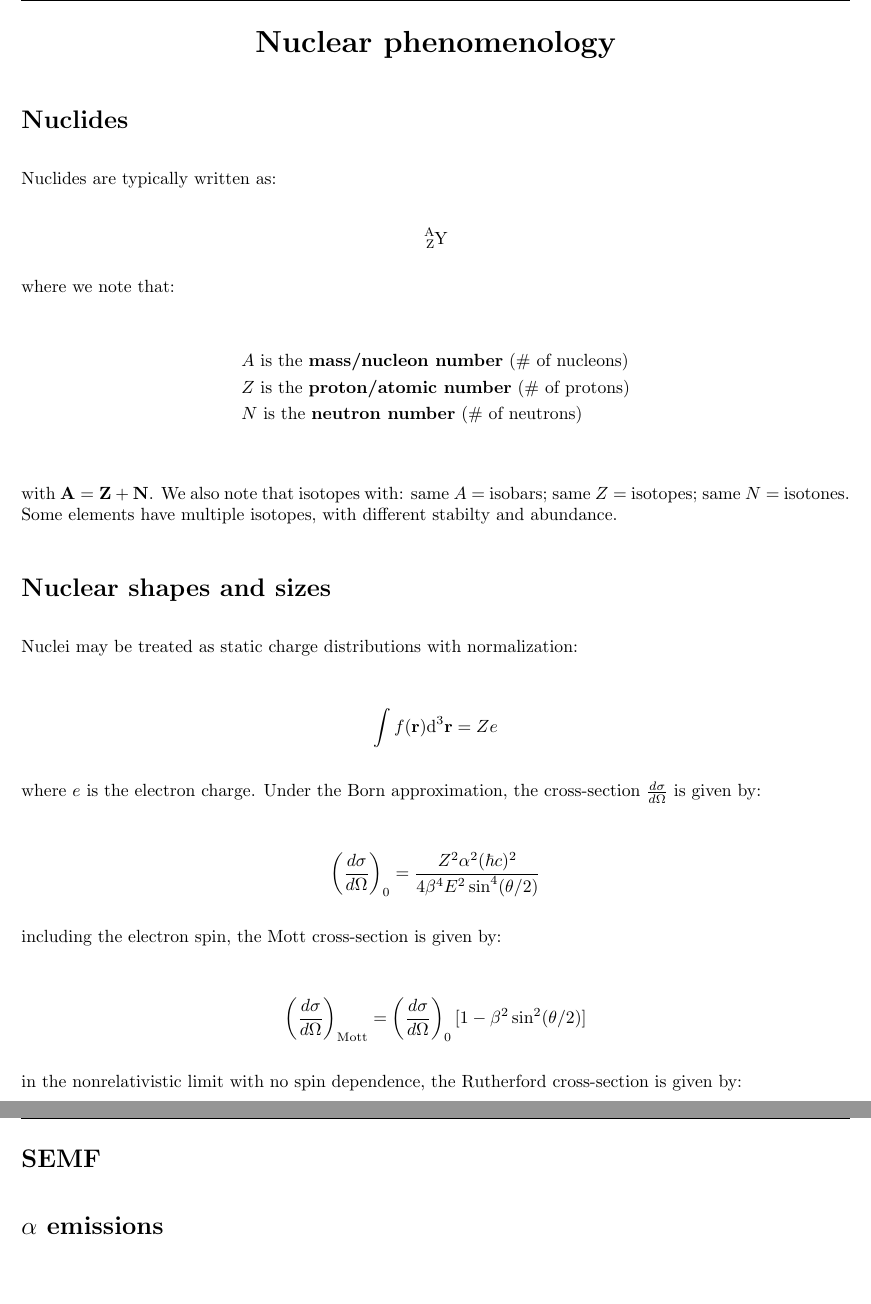
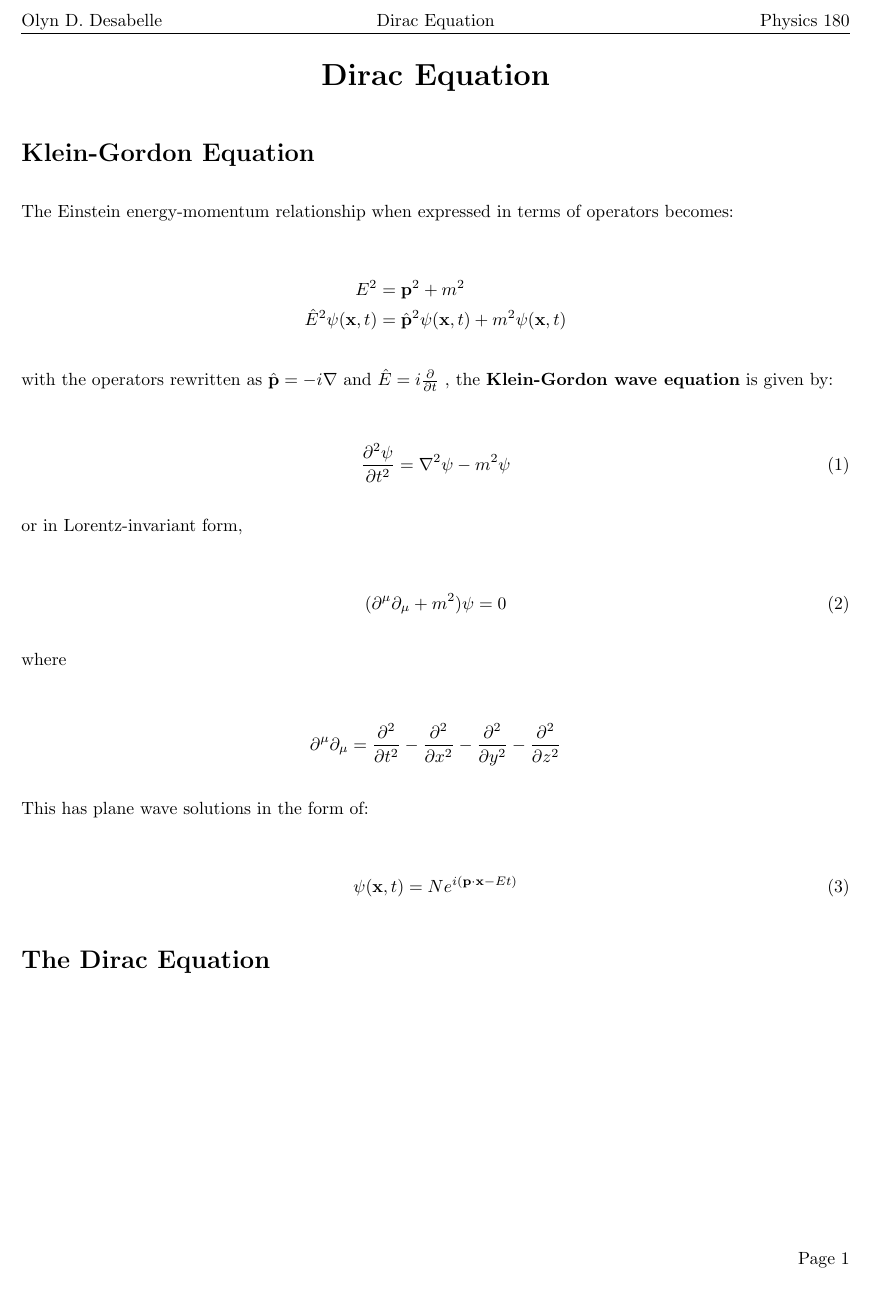
Before and after one commit to oddesabelle/Physics-180, a LaTeX document (Notes/Notes for PS 5-6 (Chap 4 Thomson)/Desabelle_Olyn_Phys180_Notes_3.tex): two parts of pages 1 and 2 of 2 before the commit and part of the page after it, the two joined at a grey line, cut at the place of the change. Compiled offline with pdfLaTeX.

Commit message:
this is madness

```diff
--- a/Notes/Notes for PS 5-6 (Chap 4 Thomson)/Desabelle_Olyn_Phys180_Notes_3.tex
+++ b/Notes/Notes for PS 5-6 (Chap 4 Thomson)/Desabelle_Olyn_Phys180_Notes_3.tex
@@ -48,80 +48,57 @@
 \newtheorem{note}{Note}
 \begin{document}
 \setcounter{section}{1}
-\title{Nuclear phenomenology}
+\title{Klein-Gordon Equation}
 
 %==============================================================
 \pagestyle{fancy}
 \fancyhf{}
 \rhead{Physics 180}
-\chead{Nuclear phenomenology}
+\chead{Dirac Equation}
 \lhead{Olyn D. Desabelle}
 \rfoot{Page \thepage}
 \setlength{\headheight}{12.0pt}
 
 \begin{center}
-{\LARGE \bf Nuclear phenomenology}\\
+{\LARGE \bf Dirac Equation}\\
 %{\large Physics 170}\\
 %Olyn D. Desabelle
 \end{center}
 
-\section*{Nuclides}%----------------------------------------
+\section*{Klein-Gordon Equation}%----------------------------------------
+
+The Einstein energy-momentum relationship when expressed in terms of operators becomes:
+
+\begin{align*}
+    E^2 &= \mathbf{p}^2 + m^2\\
+    \hat{E}^2\psi(\mathbf{x},t) &= \hat{\mathbf{p}}^2\psi(\mathbf{x},t) + m^2\psi(\mathbf{x},t)
+\end{align*}
+
+with the operators rewritten as $\hat{\mathbf{p}} = -i\nabla$ and $\hat{E} = i\frac{\partial}{\partial t}$ , the \textbf{Klein-Gordon wave equation} is given by:
+
+\begin{align}
+    \frac{\partial^2\psi}{\partial t^2} = \nabla^2\psi - m^2\psi
+\end{align}
+
+or in Lorentz-invariant form,
+
+\begin{align}
+    (\partial^{\mu}\partial_{\mu} + m^2)\psi = 0
+\end{align}
+
+where
+
+\begin{align*}
+    \partial^{\mu}\partial_{\mu} = \frac{\partial^2}{\partial t^2} - \frac{\partial^2}{\partial x^2} - \frac{\partial^2}{\partial y^2} - \frac{\partial^2}{\partial z^2}
+\end{align*}
+
+This has plane wave solutions in the form of:
+
+\begin{align}
+    \psi(\mathbf{x},t) = Ne^{i(\mathbf{p}\cdot\mathbf{x} - Et)}
+\end{align}
+
+
+\section*{The Dirac Equation}
 
 %\subsection*{Dilute Interacting Bose gas}
-
-Nuclides are typically written as:
-
-$$\ce{^{A}_{Z}Y}$$
-
-where we note that:
-
-\begin{align*}
-    &A\text{ is the }\textbf{mass/nucleon number}\text{ (\# of nucleons)}\\
-    &Z\text{ is the }\textbf{proton/atomic number}\text{ (\# of protons)}\\
-    &N\text{ is the }\textbf{neutron number}\text{ (\# of neutrons)}\\
-\end{align*}
-
-with $\mathbf{A = Z+N}$. We also note that isotopes with: same $A$ = isobars; same $Z$ = isotopes; same $N$ = isotones. Some elements have multiple isotopes, with different stabilty and abundance.
-%\begin{shaded}
-    %\textbf{Cooper pairs}\newline
-%    \todo[inline, color = lime!20,caption={}]{
-%        $$\ce{^{A}_{Z}Y}$$
-        %$$\text{with } A = Z+N$$
-%   }
-    %where we note that:
-    %\todo[inline, color=lime!20,caption={}]{
-        %$A$ is the \textbf{mass/nucleon number} (\# of nucleons), \newline
-        %$Z$ is the \textbf{proton/atomic number} (\# of protons), and \newline
-        %$N$ is the \textbf{neutron number} (\# of neutrons).\newline
-        %\begin{align*}
-        %&A\text{ is the }\textbf{mass/nucleon number}\text{ (\# of nucleons)}\\
-        %&Z\text{ is the }\textbf{proton/atomic number}\text{ (\# of protons)}\\
-        %&N\text{ is the }\textbf{neutron number}\text{ (\# of neutrons)}\\
-%        \end{align*}
-%    }
-%    with $\mathbf{A = Z+N}$. We also note that isotopes with: same $A$ = isobars; same $Z$ = isotopes; same $N$ = isotones. Some elements have multiple isotopes, with different stabilty and abundance.
-%\end{shaded}
-
-\section*{Nuclear shapes and sizes}%----------------------------------------
-
-Nuclei may be treated as static charge distributions with normalization:
-
-\begin{align*}
-    \int f(\mathbf{r})\text{d}^3\mathbf{r} = Ze
-\end{align*}
-
-where $e$ is the electron charge. Under the Born approximation, the cross-section $\frac{d\sigma}{d\Omega}$ is given by:
-
-\begin{align*}
-    \left(\frac{d\sigma}{d\Omega}\right)_0 &=
-    \frac{Z^2 \alpha^2 (\hbar c)^2}{4\beta^4 E^2 \sin^4(\theta/2)}
-\end{align*}
-
-including the electron spin, the Mott cross-section is given by:
-
-\begin{align*}
-    \left(\frac{d\sigma}{d\Omega}\right)_{\text{Mott}} &=
-    \left(\frac{d\sigma}{d\Omega}\right)_0 [1-\beta^2\sin^2(\theta/2)]
-\end{align*}
-
-in the nonrelativistic limit with no spin dependence, the Rutherford cross-section is given by:
@@ -135,7 +105,4 @@ in the nonrelativistic limit with no spin dependence, the Rutherford cross-secti
-\section*{SEMF}%----------------------------------------
-
-
-\section*{$\alpha$ emissions}%----------------------------------------
+%----------------------------------------
 %---------------------------------------
 %----------------------------------------
 \end{document}
```
Also changed, not shown: Notes/Notes for PS 7 (Chap 5 Thomson)/Desabelle_Olyn_Phys180_Notes_4.tex (+11 -71 lines), Notes/Notes for PS 5-6 (Chap 4 Thomson)/Desabelle_Olyn_Phys180_Notes_3.pdf (added), Notes/Notes for PS 7 (Chap 5 Thomson)/Desabelle_Olyn_Phys180_Notes_4.pdf (added), Notes/Notes for PS 7 (Chap 5 Thomson)/feynman diagram matrix components.png (added), Notes/Notes for PS 5-6 (Chap 4 Thomson)/Desabelle_Olyn_Phys180_Notes_3.tex (7 more changed lines), 14 other files.
